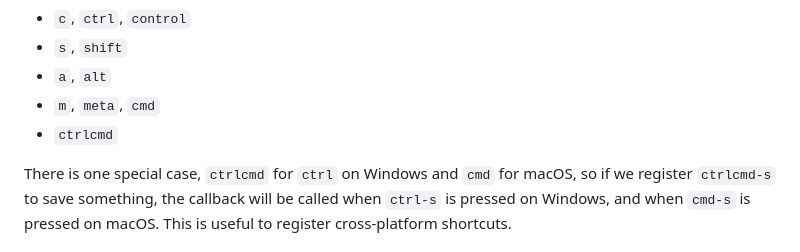
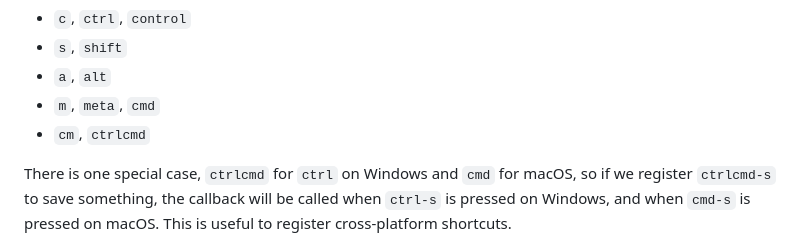
Before and after one commit to violentmonkey/vm-shortcut, a Markdown page: README.md, the part around the change. Rendered like a GitHub page.

Commit message:
doc: add `cm` to README

```diff
--- a/README.md
+++ b/README.md
@@ -148,7 +148,7 @@ Possible modifiers are:
 - `s`, `shift`
 - `a`, `alt`
 - `m`, `meta`, `cmd`
-- `ctrlcmd`
+- `cm`, `ctrlcmd`
 
 There is one special case, `ctrlcmd` for `ctrl` on Windows and `cmd` for macOS, so if we register `ctrlcmd-s` to save something, the callback will be called when `ctrl-s` is pressed on Windows, and when `cmd-s` is pressed on macOS. This is useful to register cross-platform shortcuts.
 
```
